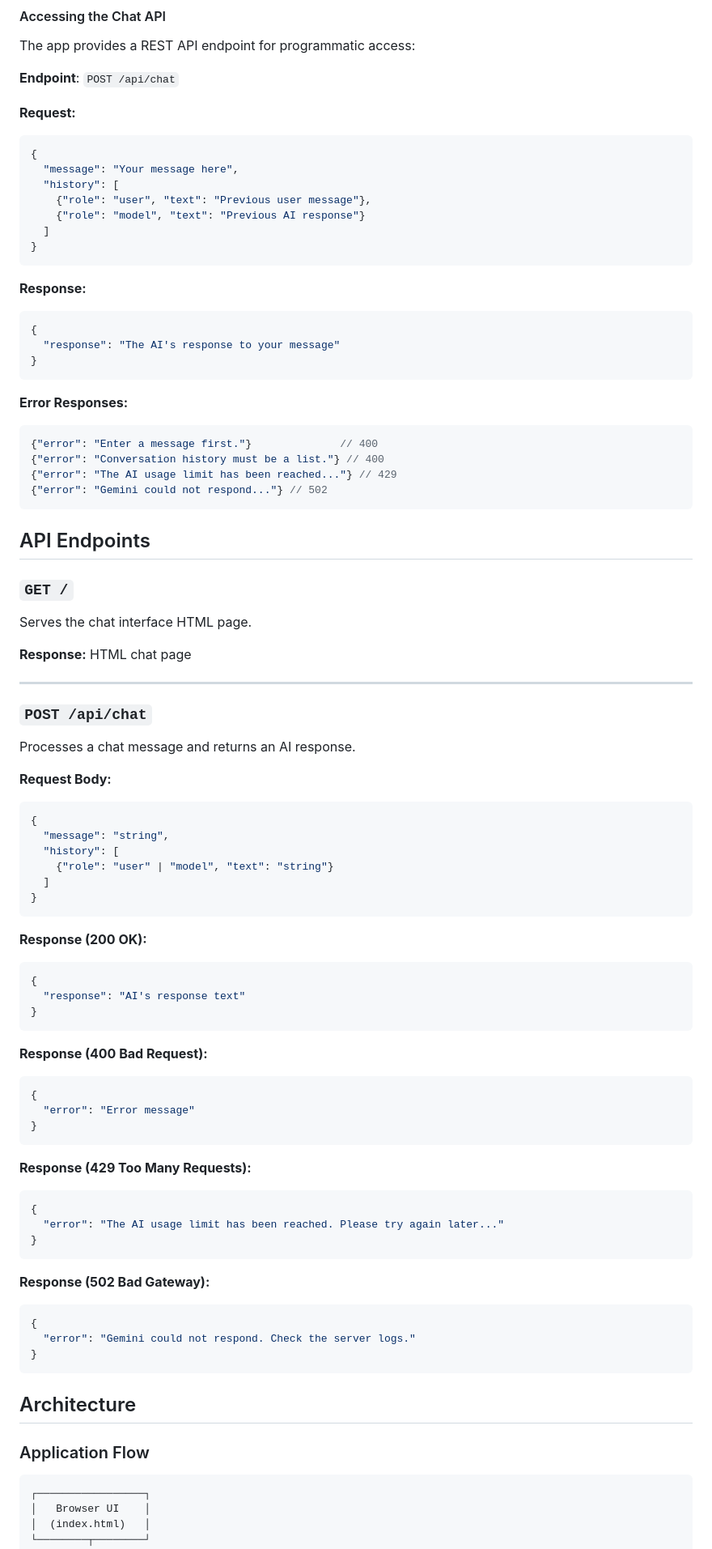
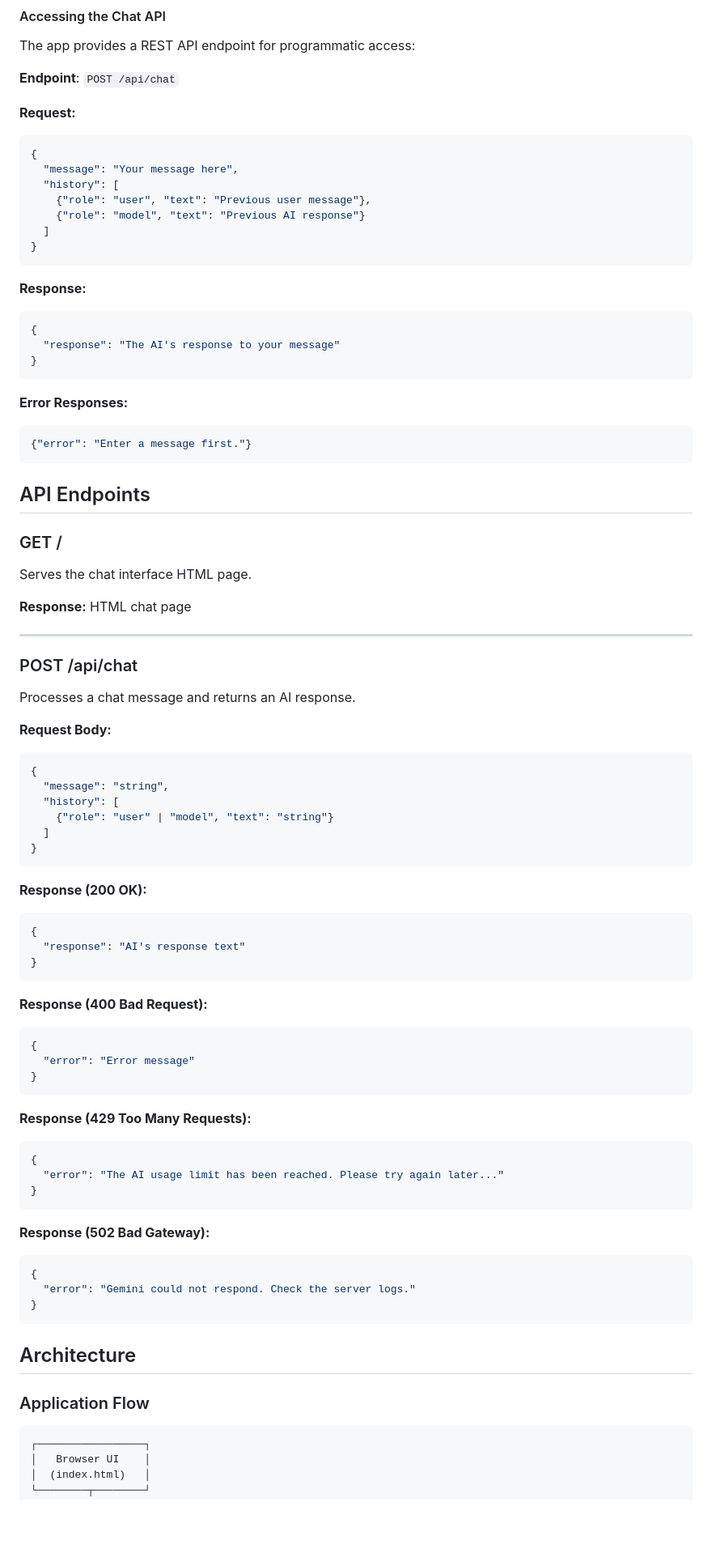
Before and after one commit to tadiwanashe17muzvidziwa-dot/TadiAI, a Markdown page: README.md, the part around one of its changes. Shown at 81% size. GitHub-like rendering; blank space fills up the shorter version.

````diff
--- a/README.md
+++ b/README.md
@@ -231,6 +236,7 @@ The app provides a REST API endpoint for programmatic access:
 **Endpoint**: `POST /api/chat`
 
 **Request:**
+
 ```json
 {
   "message": "Your message here",
@@ -242,6 +248,7 @@ The app provides a REST API endpoint for programmatic access:
 ```
 
 **Response:**
+
 ```json
 {
   "response": "The AI's response to your message"
@@ -249,26 +256,27 @@ The app provides a REST API endpoint for programmatic access:
 ```
 
 **Error Responses:**
+
 ```json
-{"error": "Enter a message first."}              // 400
-{"error": "Conversation history must be a list."} // 400
-{"error": "The AI usage limit has been reached..."} // 429
-{"error": "Gemini could not respond..."} // 502
+{"error": "Enter a message first."}
 ```
 
 ## API Endpoints
 
-### `GET /`
+### GET /
+
 Serves the chat interface HTML page.
 
 **Response:** HTML chat page
 
 ---
 
-### `POST /api/chat`
+### POST /api/chat
+
 Processes a chat message and returns an AI response.
 
 **Request Body:**
+
 ```json
 {
   "message": "string",
@@ -279,6 +287,7 @@ Processes a chat message and returns an AI response.
 ```
 
 **Response (200 OK):**
+
 ```json
 {
   "response": "AI's response text"
@@ -286,6 +295,7 @@ Processes a chat message and returns an AI response.
 ```
 
 **Response (400 Bad Request):**
+
 ```json
 {
   "error": "Error message"
@@ -293,6 +303,7 @@ Processes a chat message and returns an AI response.
 ```
 
 **Response (429 Too Many Requests):**
+
 ```json
 {
   "error": "The AI usage limit has been reached. Please try again later..."
@@ -300,6 +311,7 @@ Processes a chat message and returns an AI response.
 ```
 
 **Response (502 Bad Gateway):**
+
 ```json
 {
   "error": "Gemini could not respond. Check the server logs."
@@ -310,7 +322,7 @@ Processes a chat message and returns an AI response.
 
 ### Application Flow
 
-```
+```text
 ┌─────────────────┐
 │   Browser UI    │
 │  (index.html)   │
````
Also changed, not shown: other parts of README.md (+15 -40 lines), DEPLOYMENT.md (+7 -1 lines).
